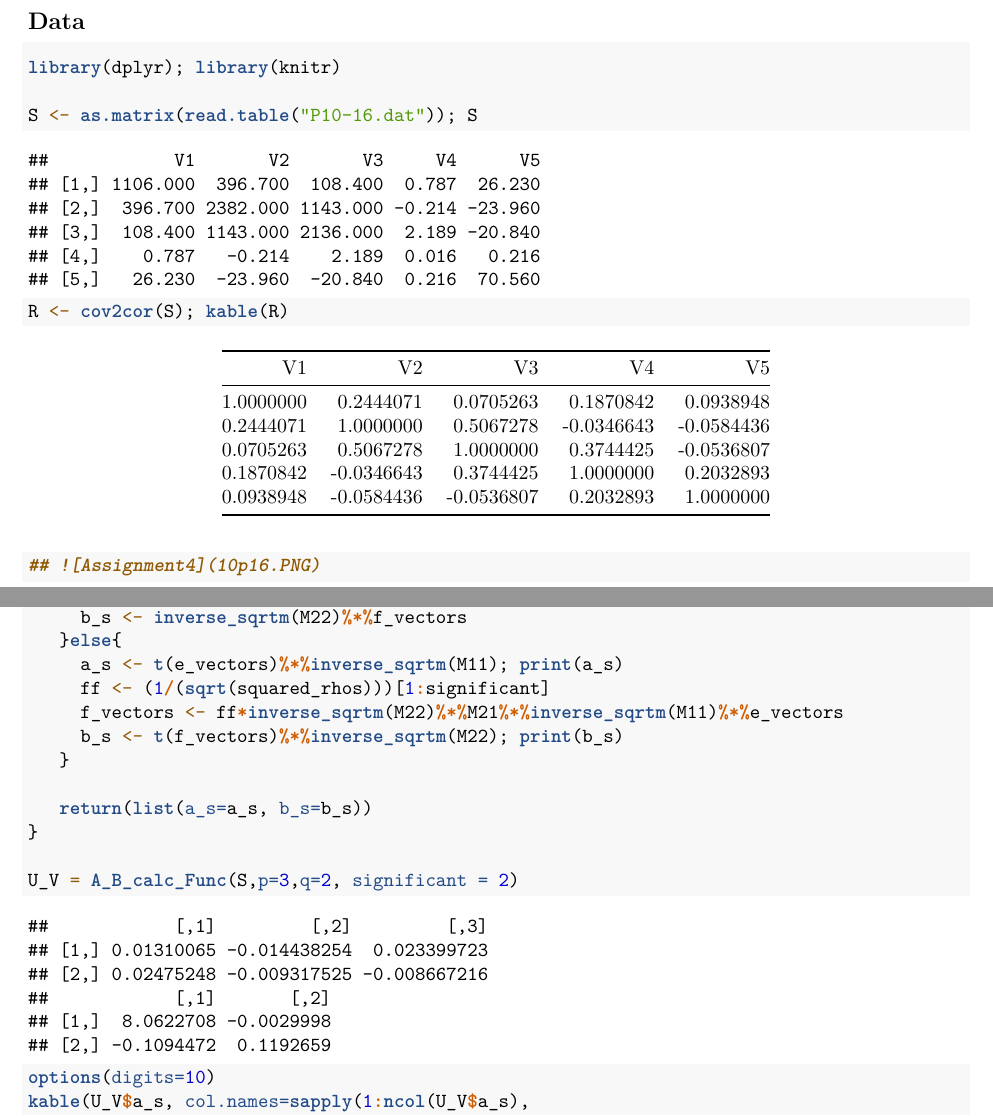
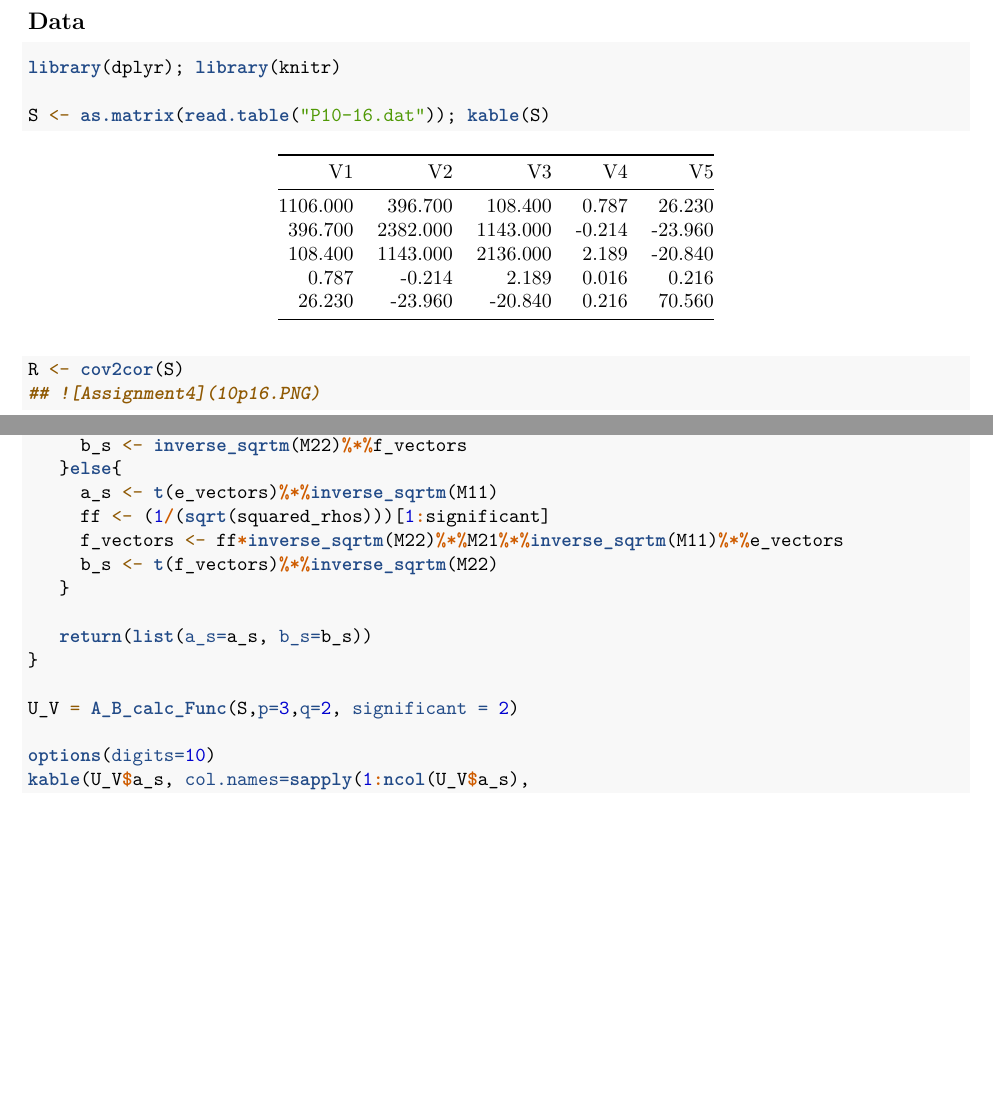
Before and after one commit to rubenjmunoz/Multivariate-Statistical-Methods, an R Markdown document (lab4/Raymond_732A97_lab4/Raymond_732A97_lab4.Rmd): two parts of pages 1 and 4 of 5, joined at a grey line, cut so that both start at the same text, the shorter picture padded with empty space. Rendered offline with R 4.5, knitr and Pandoc, then LaTeX, with nearby package versions.

````diff
--- a/lab4/Raymond_732A97_lab4/Raymond_732A97_lab4.Rmd
+++ b/lab4/Raymond_732A97_lab4/Raymond_732A97_lab4.Rmd
@@ -16,8 +16,8 @@
 ```{r}
 library(dplyr); library(knitr)
 
-S <- as.matrix(read.table("P10-16.dat")); S
-R <- cov2cor(S); kable(R)
+S <- as.matrix(read.table("P10-16.dat")); kable(S)
+R <- cov2cor(S)
 ## ![Assignment4](10p16.PNG)
 ```
 
@@ -102,10 +102,10 @@
      f_vectors <- inverse_sqrtm(M22)%*%M21%*%inverse_sqrtm(M11)%*%e_vectors
      b_s <- inverse_sqrtm(M22)%*%f_vectors
    }else{
-     a_s <- t(e_vectors)%*%inverse_sqrtm(M11); print(a_s)
+     a_s <- t(e_vectors)%*%inverse_sqrtm(M11)
      ff <- (1/(sqrt(squared_rhos)))[1:significant]
      f_vectors <- ff*inverse_sqrtm(M22)%*%M21%*%inverse_sqrtm(M11)%*%e_vectors
-     b_s <- t(f_vectors)%*%inverse_sqrtm(M22); print(b_s)
+     b_s <- t(f_vectors)%*%inverse_sqrtm(M22)
    }
 
    return(list(a_s=a_s, b_s=b_s))
````
Also changed, not shown: lab4/Raymond_732A97_lab4/Raymond_732A97_lab4.pdf, lab4/Raymond_732A97_lab4/Raymond_732A97_lab4.Rmd (2 more changed lines).
